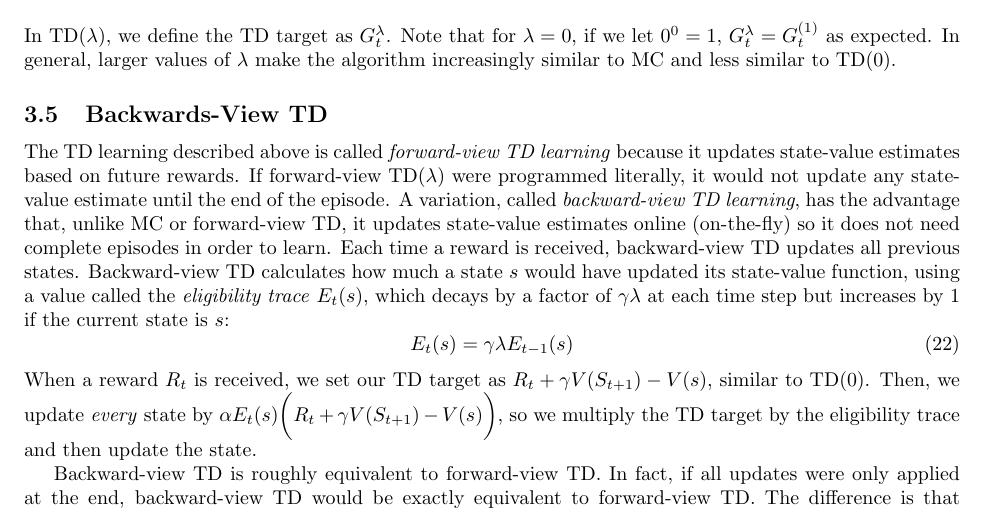
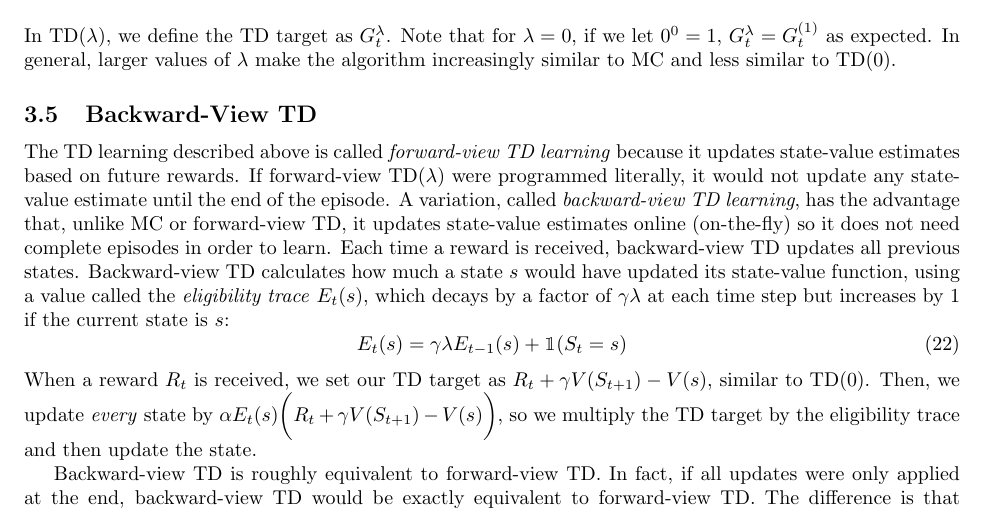
Before and after one commit to dcw3/Thesis, a LaTeX document (rev_rl_methods.tex): part of page 6 of 14, cut so that both start at the same text. Compiled offline with pdfLaTeX.

Commit message:
Updates from Overleaf

```diff
--- a/rev_rl_methods.tex
+++ b/rev_rl_methods.tex
@@ -192,11 +192,11 @@ G^\lambda_t = \sum_{i=1}^\infty (1-\lambda)\lambda^{i-1}G^{(i)}_t
 \end{equation}
 In TD($\lambda$), we define the TD target as $G^\lambda_t$. Note that for $\lambda = 0$, if we let $0^0 = 1$, $G^\lambda_t = G^{(1)}_t$ as expected. In general, larger values of $\lambda$ make the algorithm increasingly similar to MC and less similar to TD(0).
 
-\subsection{Backwards-View TD}
+\subsection{Backward-View TD}
 
 The TD learning described above is called \ita{forward-view TD learning} because it updates state-value estimates based on future rewards. If forward-view TD($\lambda$) were programmed literally, it would not update any state-value estimate until the end of the episode. A variation, called \ita{backward-view TD learning}, has the advantage that, unlike MC or forward-view TD, it updates state-value estimates online (on-the-fly) so it does not need complete episodes in order to learn. Each time a reward is received, backward-view TD updates all previous states. Backward-view TD calculates how much a state $s$ would have updated its state-value function, using a value called the \ita{eligibility trace} $E_t(s)$, which decays by a factor of $\gamma\lambda$ at each time step but increases by $1$ if the current state is $s$:
 \begin{equation}\label{eq:eligibility_trace_update}
-E_t(s) = \gamma\lambda E_{t-1}(s)
+E_t(s) = \gamma\lambda E_{t-1}(s) + \mathbbm{1}(S_t = s)
 \end{equation}
 When a reward $R_t$ is received, we set our TD target as $R_t + \gamma V(S_{t+1}) - V(s)$, similar to TD(0). Then, we update \ita{every} state by $\alpha E_t(s)\bigg(R_t + \gamma V(S_{t+1}) - V(s)\bigg)$, so we multiply the TD target by the eligibility trace and then update the state.
 
```
